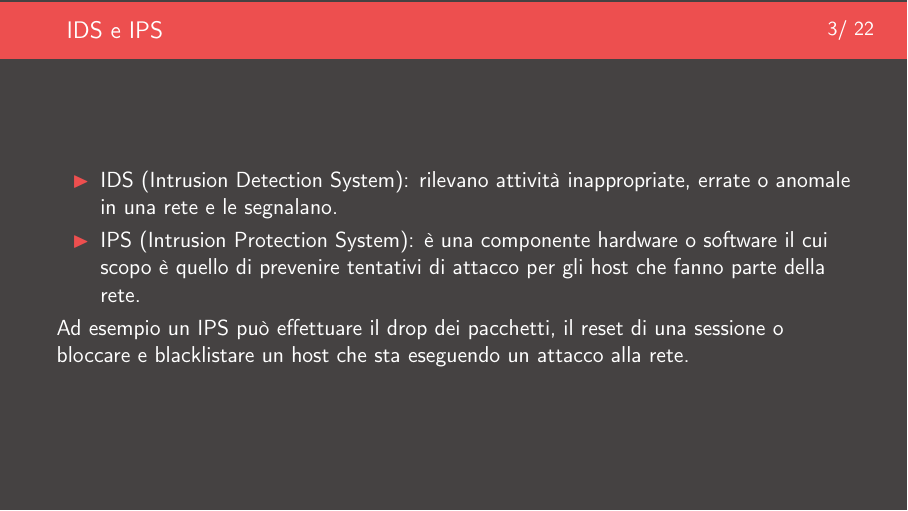
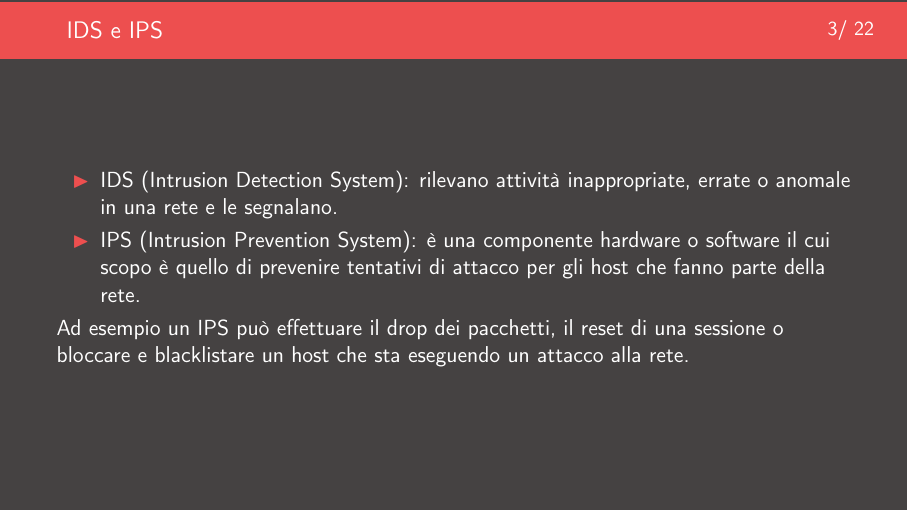
Before and after one commit to TryKatChup/CC2022-Network-Security, LaTeX slides (Tex-lab-source-code/NetSec.tex): page 3 of 23. Compiled offline with pdfLaTeX.

Commit message:
Fix sigla IPS

```diff
--- a/Tex-lab-source-code/NetSec.tex
+++ b/Tex-lab-source-code/NetSec.tex
@@ -72,7 +72,7 @@
 		\frametitle{IDS e IPS}
 	    \begin{itemize}
 	        \item IDS (Intrusion Detection System): rilevano attività inappropriate, errate o anomale in una rete e le segnalano.
-	        \item IPS (Intrusion Protection System): è una componente hardware o software il cui scopo è quello di prevenire tentativi di attacco per gli host che fanno parte della rete.
+	        \item IPS (Intrusion Prevention System): è una componente hardware o software il cui scopo è quello di prevenire tentativi di attacco per gli host che fanno parte della rete.
 	    \end{itemize}
 	    Ad esempio un IPS può effettuare il drop dei pacchetti, il reset di una sessione o bloccare e blacklistare un host che sta eseguendo un attacco alla rete.
 	\end{frame}
```
Also changed, not shown: Network_Security__Laboratorio.pdf (deleted), Network_Security___Laboratorio.pdf (added), 4 other files.
